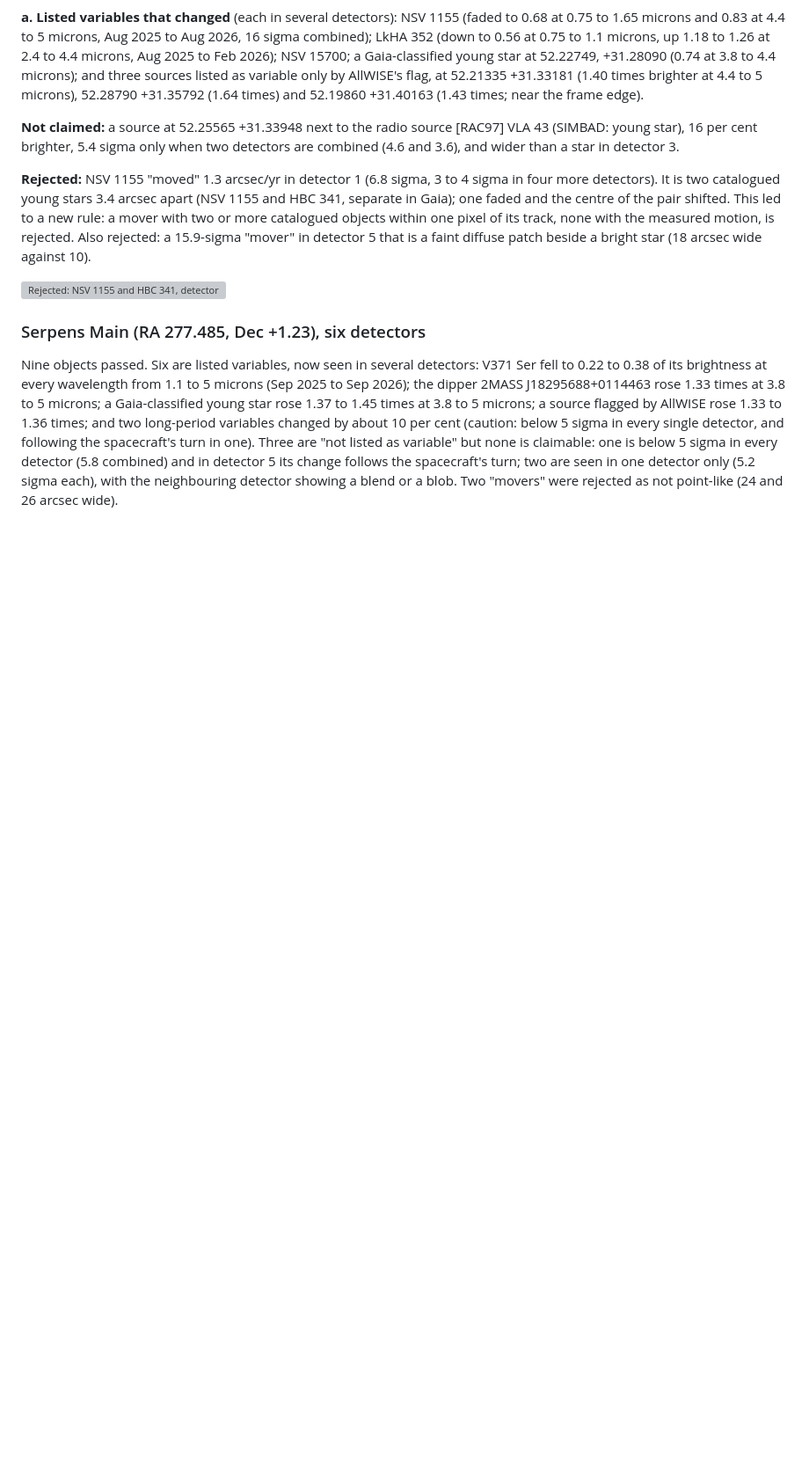
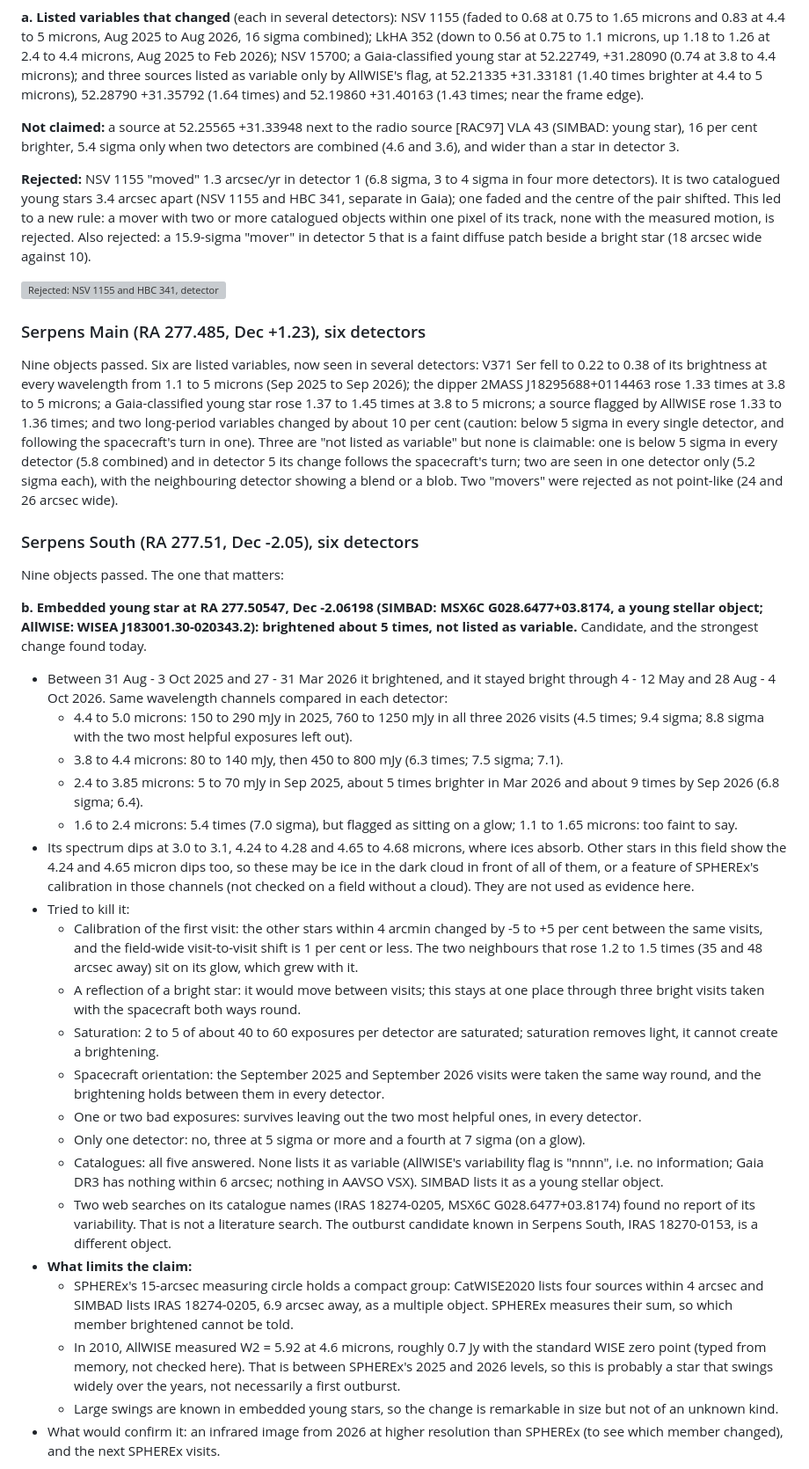
Before and after one commit to tatsatshah05/Ampersand-NASA, a Markdown page: docs/search.md, the part around one of its changes. Shown at 88% size. Rendered like a GitHub page; blank space fills up the shorter version; grey boxes are pictures that could not be loaded.

```diff
--- a/docs/search.md
+++ b/docs/search.md
@@ -342,3 +342,56 @@ and in detector 5 its change follows the spacecraft's turn; two are seen in one
 (5.2 sigma each), with the neighbouring detector showing a blend or a blob. Two "movers" were
 rejected as not point-like (24 and 26 arcsec wide).
 
+### Serpens South (RA 277.51, Dec -2.05), six detectors
+
+Nine objects passed. The one that matters:
+
+**b. Embedded young star at RA 277.50547, Dec -2.06198 (SIMBAD: MSX6C G028.6477+03.8174, a young
+stellar object; AllWISE: WISEA J183001.30-020343.2): brightened about 5 times, not listed as
+variable.** Candidate, and the strongest change found today.
+
+- Between 31 Aug - 3 Oct 2025 and 27 - 31 Mar 2026 it brightened, and it stayed bright through
+  4 - 12 May and 28 Aug - 4 Oct 2026. Same wavelength channels compared in each detector:
+  - 4.4 to 5.0 microns: 150 to 290 mJy in 2025, 760 to 1250 mJy in all three 2026 visits (4.5
+    times; 9.4 sigma; 8.8 sigma with the two most helpful exposures left out).
+  - 3.8 to 4.4 microns: 80 to 140 mJy, then 450 to 800 mJy (6.3 times; 7.5 sigma; 7.1).
+  - 2.4 to 3.85 microns: 5 to 70 mJy in Sep 2025, about 5 times brighter in Mar 2026 and about 9
+    times by Sep 2026 (6.8 sigma; 6.4).
+  - 1.6 to 2.4 microns: 5.4 times (7.0 sigma), but flagged as sitting on a glow; 1.1 to 1.65
+    microns: too faint to say.
+- Its spectrum dips at 3.0 to 3.1, 4.24 to 4.28 and 4.65 to 4.68 microns, where ices absorb.
+  Other stars in this field show the 4.24 and 4.65 micron dips too, so these may be ice in the
+  dark cloud in front of all of them, or a feature of SPHEREx's calibration in those channels
+  (not checked on a field without a cloud). They are not used as evidence here.
+- Tried to kill it:
+  - Calibration of the first visit: the other stars within 4 arcmin changed by -5 to +5 per cent
+    between the same visits, and the field-wide visit-to-visit shift is 1 per cent or less. The
+    two neighbours that rose 1.2 to 1.5 times (35 and 48 arcsec away) sit on its glow, which grew
+    with it.
+  - A reflection of a bright star: it would move between visits; this stays at one place through
+    three bright visits taken with the spacecraft both ways round.
+  - Saturation: 2 to 5 of about 40 to 60 exposures per detector are saturated; saturation removes
+    light, it cannot create a brightening.
+  - Spacecraft orientation: the September 2025 and September 2026 visits were taken the same way
+    round, and the brightening holds between them in every detector.
+  - One or two bad exposures: survives leaving out the two most helpful ones, in every detector.
+  - Only one detector: no, three at 5 sigma or more and a fourth at 7 sigma (on a glow).
+  - Catalogues: all five answered. None lists it as variable (AllWISE's variability flag is
+    "nnnn", i.e. no information; Gaia DR3 has nothing within 6 arcsec; nothing in AAVSO VSX).
+    SIMBAD lists it as a young stellar object.
+  - Two web searches on its catalogue names (IRAS 18274-0205, MSX6C G028.6477+03.8174) found no
+    report of its variability. That is not a literature search. The outburst candidate known in
+    Serpens South, IRAS 18270-0153, is a different object.
+- **What limits the claim:**
+  - SPHEREx's 15-arcsec measuring circle holds a compact group: CatWISE2020 lists four sources
+    within 4 arcsec and SIMBAD lists IRAS 18274-0205, 6.9 arcsec away, as a multiple object.
+    SPHEREx measures their sum, so which member brightened cannot be told.
+  - In 2010, AllWISE measured W2 = 5.92 at 4.6 microns, roughly 0.7 Jy with the standard WISE
+    zero point (typed from memory, not checked here). That is between SPHEREx's 2025 and 2026
+    levels, so this is probably a star that swings widely over the years, not necessarily a
+    first outburst.
+  - Large swings are known in embedded young stars, so the change is remarkable in size but
+    not of an unknown kind.
+- What would confirm it: an infrared image from 2026 at higher resolution than SPHEREx (to see
+  which member changed), and the next SPHEREx visits.
+
```
Also changed, not shown: other parts of docs/search.md (+16 -1 lines), docs/search/fresh_serpsouth_iras18274_D4.png (added), docs/search/fresh_serpsouth_iras18274_D5.png (added), docs/search/fresh_serpsouth_iras18274_D6.png (added).
